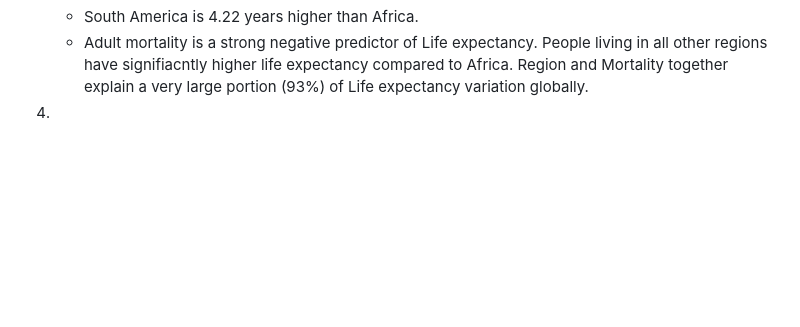
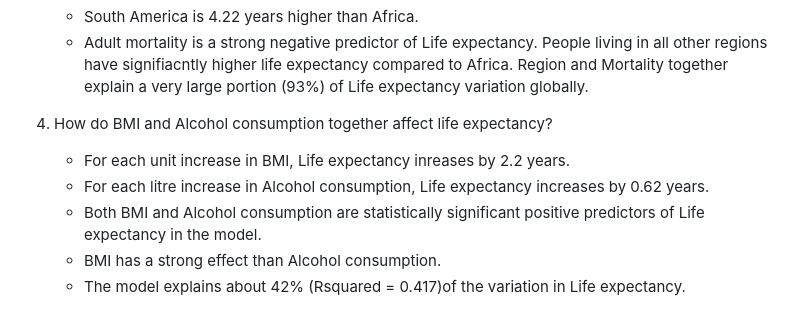
Before and after one commit to Celumusa91/Life-expectancy-Analysis, a Markdown page: README.md, the part around the change. Rendered like a GitHub page; blank space fills up the shorter version.

```diff
--- a/README.md
+++ b/README.md
@@ -171,4 +171,9 @@ View(sample_data)
    - South America is 4.22 years higher than Africa.
    - Adult mortality is a strong negative predictor of Life expectancy. People living in all other regions have signifiacntly higher life expectancy compared to Africa. Region and Mortality together explain a very large portion (93%) of Life expectancy variation globally.
 
-4.
+4. How do BMI and Alcohol consumption together affect life expectancy?
+   - For each unit increase in BMI, Life expectancy inreases by 2.2 years.
+   - For each litre increase in Alcohol consumption, Life expectancy increases by 0.62 years.
+   - Both BMI and Alcohol consumption are statistically significant positive predictors of Life expectancy in the model.
+   - BMI has a strong effect than Alcohol consumption.
+   - The model explains about 42% (Rsquared = 0.417)of the variation in Life expectancy.
```
